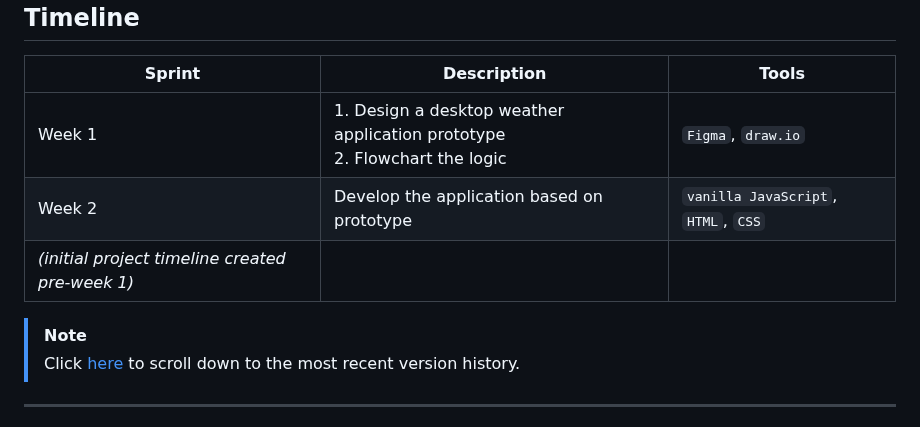
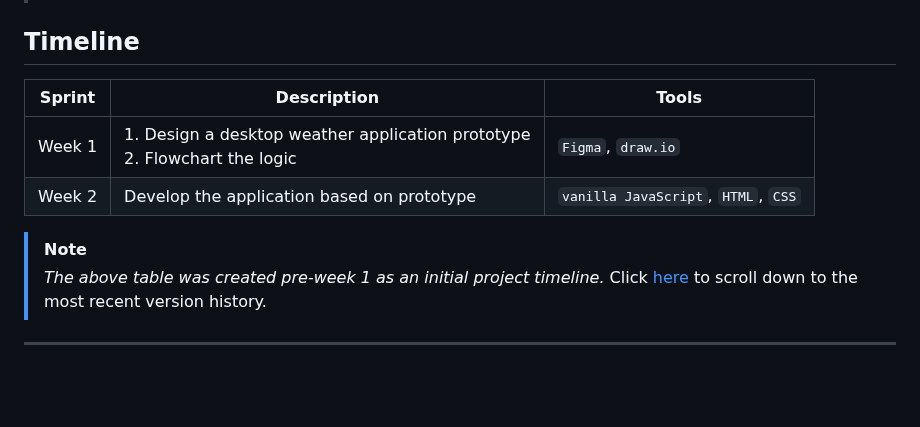
Before and after one commit to elizabeth-trotter/weatherapplication, a Markdown page: README.md, the part around the change. Drawn GitHub-style; blank space fills up the shorter version.

Commit message:
note update

```diff
--- a/README.md
+++ b/README.md
@@ -11,10 +11,10 @@
 | --- | --- | --- |
 | Week 1 | 1. Design a desktop weather application prototype <br/> 2. Flowchart the logic | `Figma`, `draw.io` |
 | Week 2 | Develop the application based on prototype | `vanilla JavaScript`, `HTML`, `CSS` |
-| *(initial project timeline created pre-week 1)* |
 
 
 > [!NOTE]
+> *The above table was created pre-week 1 as an initial project timeline.*
 > Click [here](#development-version) to scroll down to the most recent version history.
 
 
```
